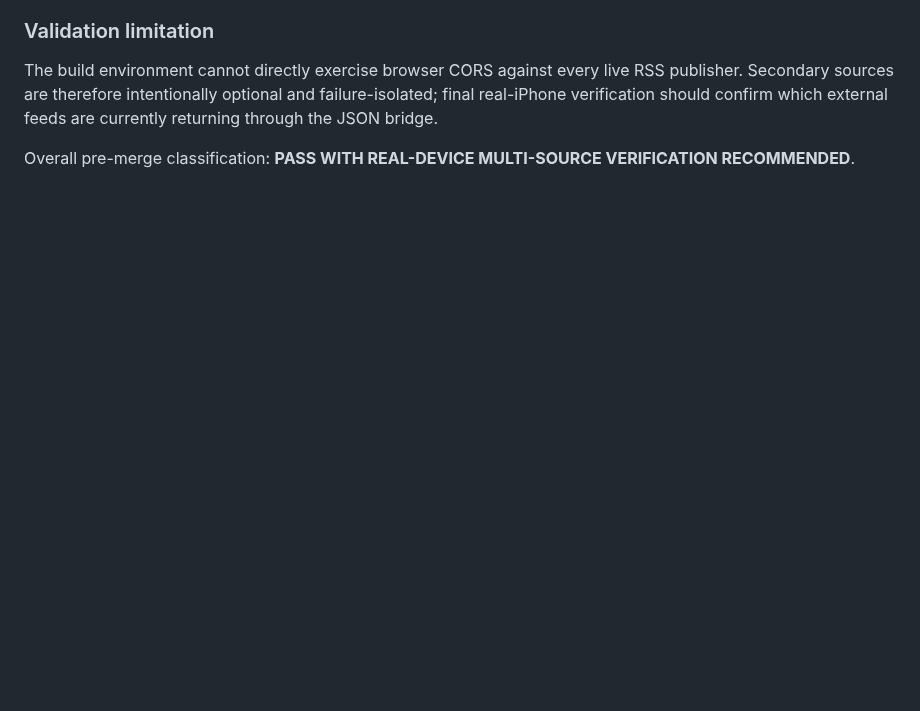
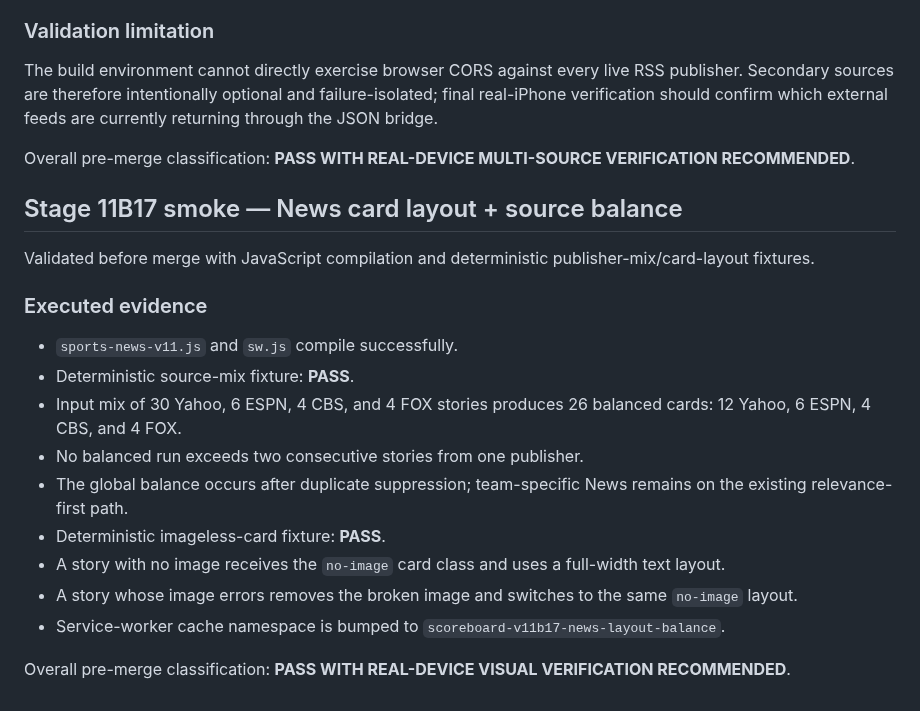
Before and after one commit to phshbone/bills-scoreboard-, a Markdown page: SMOKE-TEST.md, the part around the change. Rendered like a GitHub page; blank space fills up the shorter version.

Commit message:
Stage 11B17: record News balance smoke

```diff
--- a/SMOKE-TEST.md
+++ b/SMOKE-TEST.md
@@ -242,3 +242,20 @@ Validated before merge with official feed discovery, JavaScript compilation, det
 The build environment cannot directly exercise browser CORS against every live RSS publisher. Secondary sources are therefore intentionally optional and failure-isolated; final real-iPhone verification should confirm which external feeds are currently returning through the JSON bridge.
 
 Overall pre-merge classification: **PASS WITH REAL-DEVICE MULTI-SOURCE VERIFICATION RECOMMENDED**.
+
+
+## Stage 11B17 smoke — News card layout + source balance
+Validated before merge with JavaScript compilation and deterministic publisher-mix/card-layout fixtures.
+
+### Executed evidence
+- `sports-news-v11.js` and `sw.js` compile successfully.
+- Deterministic source-mix fixture: **PASS**.
+- Input mix of 30 Yahoo, 6 ESPN, 4 CBS, and 4 FOX stories produces 26 balanced cards: 12 Yahoo, 6 ESPN, 4 CBS, and 4 FOX.
+- No balanced run exceeds two consecutive stories from one publisher.
+- The global balance occurs after duplicate suppression; team-specific News remains on the existing relevance-first path.
+- Deterministic imageless-card fixture: **PASS**.
+- A story with no image receives the `no-image` card class and uses a full-width text layout.
+- A story whose image errors removes the broken image and switches to the same `no-image` layout.
+- Service-worker cache namespace is bumped to `scoreboard-v11b17-news-layout-balance`.
+
+Overall pre-merge classification: **PASS WITH REAL-DEVICE VISUAL VERIFICATION RECOMMENDED**.
```
